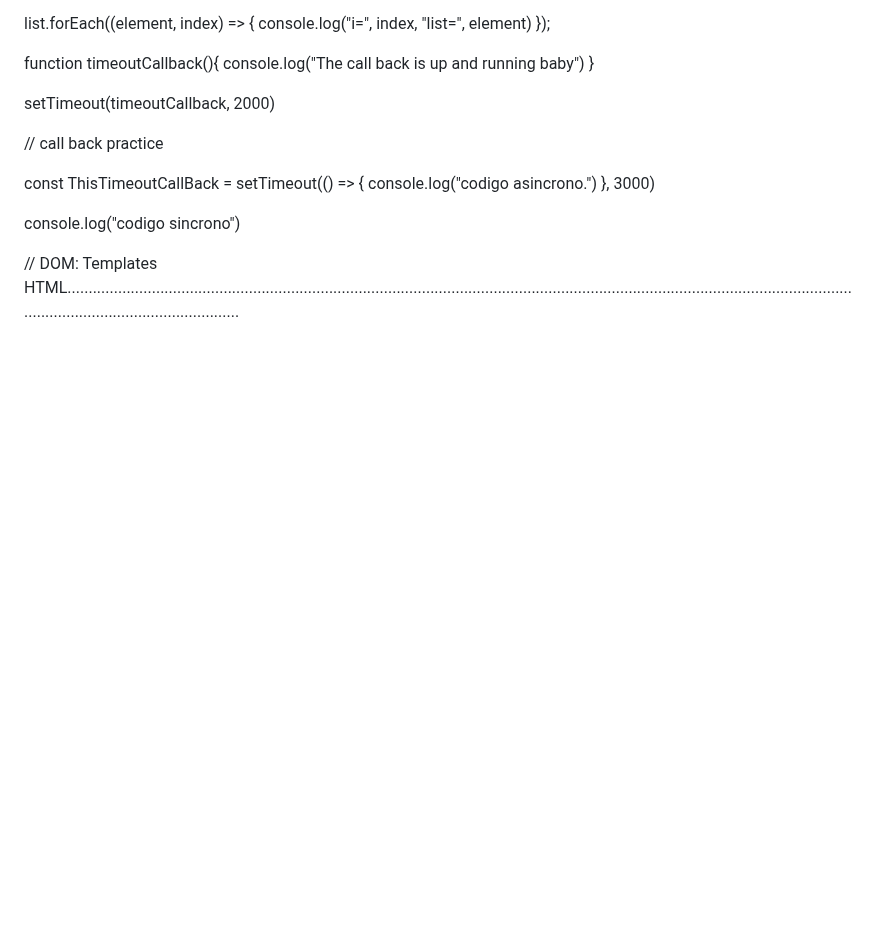
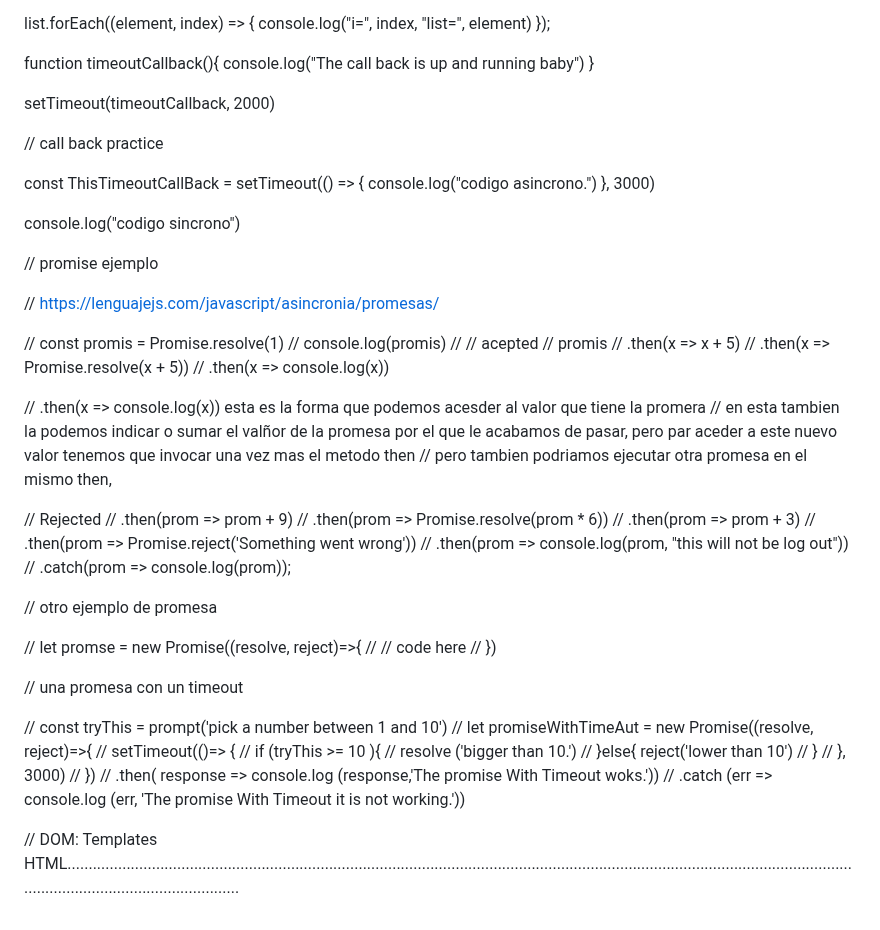
Before and after one commit to Mirror-Scribbles/JS-practice, a Markdown page: README.md, the part around the change. GitHub-like rendering; blank space fills up the shorter version.

```diff
--- a/README.md
+++ b/README.md
@@ -2726,6 +2726,59 @@ console.log("codigo sincrono")
 
 
 
+// promise ejemplo
+
+
+// https://lenguajejs.com/javascript/asincronia/promesas/
+
+// const promis = Promise.resolve(1)
+// console.log(promis)
+// // acepted
+// promis
+// .then(x => x + 5)
+// .then(x => Promise.resolve(x + 5))
+// .then(x => console.log(x))
+
+
+// .then(x => console.log(x)) esta es la forma que podemos acesder al valor que tiene la promera
+//  en esta tambien la podemos indicar o sumar el valñor de la promesa por el que le acabamos de pasar, pero par aceder a este nuevo valor tenemos que invocar una vez mas el metodo then
+// pero tambien podriamos ejecutar otra promesa en el mismo then,
+
+// Rejected
+// .then(prom => prom + 9)
+// .then(prom => Promise.resolve(prom * 6))
+// .then(prom => prom + 3)
+// .then(prom => Promise.reject('Something went wrong'))
+// .then(prom => console.log(prom, "this will not be log out"))
+// .catch(prom => console.log(prom));
+
+
+
+
+
+
+// otro ejemplo de promesa
+
+// let promse = new Promise((resolve, reject)=>{
+// // code here
+// })
+
+
+// una promesa con un timeout
+
+
+// const tryThis = prompt('pick a number between 1 and 10')
+// let promiseWithTimeAut = new Promise((resolve, reject)=>{
+//     setTimeout(()=> {
+//         if (tryThis >= 10 ){
+//             resolve ('bigger than 10.')
+//         }else{ reject('lower than 10')
+//         }
+//     }, 3000)
+// })
+// .then( response => console.log (response,'The  promise With Timeout woks.'))
+// .catch (err =>  console.log (err, 'The promise With Timeout it is not working.'))
+
 
 
 
```
